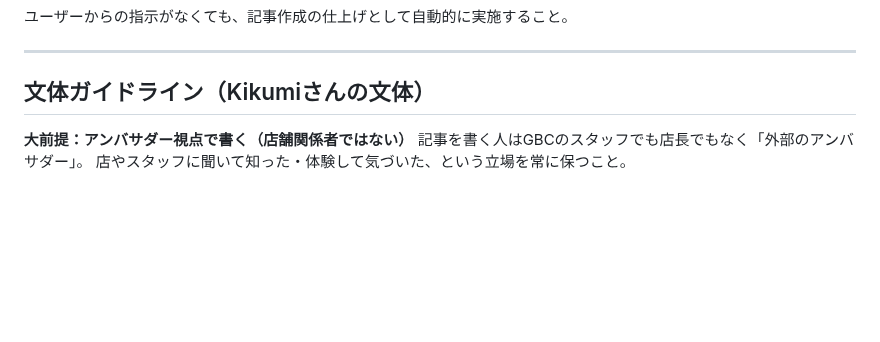
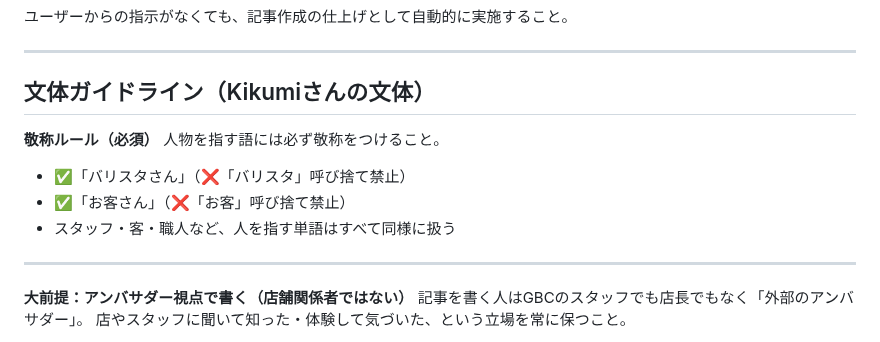
Before and after one commit to license-y/gbc-fan-site, a Markdown page: CLAUDE.md, the part around the change. Drawn GitHub-style; blank space fills up the shorter version.

Commit message:
docs: 文体ガイドラインに敬称ルールを追加（バリスタさん・お客さん）
Co-Authored-By: Claude Sonnet 4.6 <noreply@anthropic.com>

```diff
--- a/CLAUDE.md
+++ b/CLAUDE.md
@@ -503,6 +503,15 @@ thumbnail: /assets/images/hero_bg-1.jpg
 
 ## 文体ガイドライン（Kikumiさんの文体）
 
+**敬称ルール（必須）**
+人物を指す語には必ず敬称をつけること。
+
+- ✅「バリスタさん」（❌「バリスタ」呼び捨て禁止）
+- ✅「お客さん」（❌「お客」呼び捨て禁止）
+- スタッフ・客・職人など、人を指す単語はすべて同様に扱う
+
+---
+
 **大前提：アンバサダー視点で書く（店舗関係者ではない）**
 記事を書く人はGBCのスタッフでも店長でもなく「外部のアンバサダー」。
 店やスタッフに聞いて知った・体験して気づいた、という立場を常に保つこと。
```
